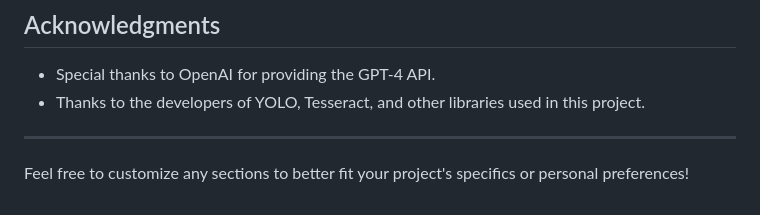
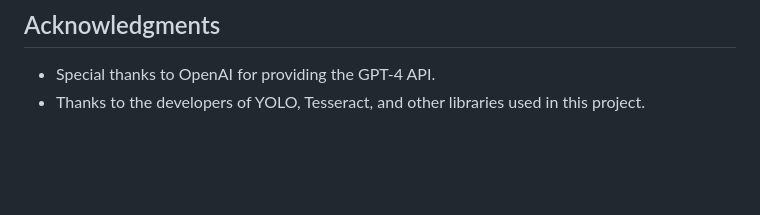
Before and after one commit to Akshaya-data/A-Conversational-Image-Recognition-Chatbot, a Markdown page: README.md, the part around the change. Rendered like a GitHub page; blank space fills up the shorter version.

```diff
--- a/README.md
+++ b/README.md
@@ -67,7 +67,3 @@ Contributions are welcome! If you would like to contribute to this project, plea
 
 - Special thanks to OpenAI for providing the GPT-4 API.
 - Thanks to the developers of YOLO, Tesseract, and other libraries used in this project.
-
----
-
-Feel free to customize any sections to better fit your project's specifics or personal preferences!
```
